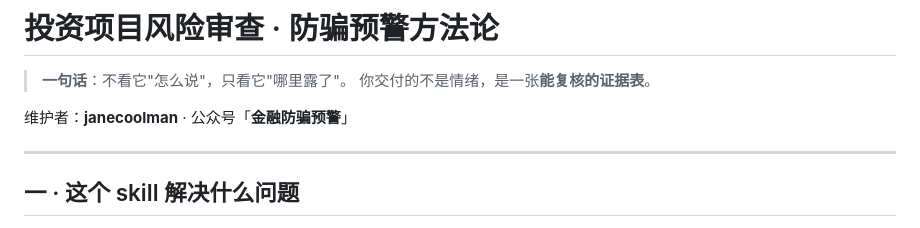
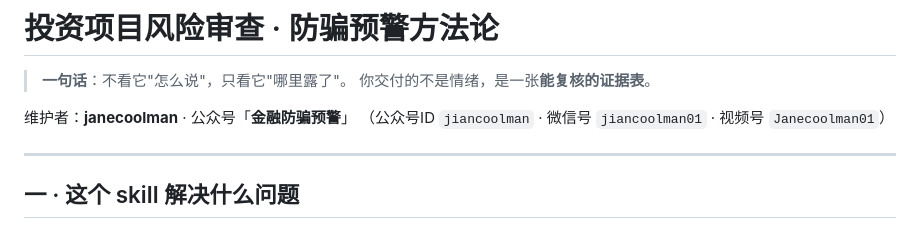
Before and after one commit to janecoolman515/fund-anti-fraud, a Markdown page: SKILL.md, the part around the change. Drawn GitHub-style.

Commit message:
docs: 补全联系方式 —— 明确公众号ID、新增微信号
- 原「ID jiancoolman」表述含糊，改为「公众号ID jiancoolman」
- 新增微信号 jiancoolman01
- 视频号 Janecoolman01 保留

```diff
--- a/SKILL.md
+++ b/SKILL.md
@@ -23,6 +23,7 @@ tags:
 > 你交付的不是情绪，是一张**能复核的证据表**。
 
 维护者：**janecoolman** · 公众号「**金融防骗预警**」
+（公众号ID `jiancoolman` · 微信号 `jiancoolman01` · 视频号 `Janecoolman01`）
 
 ---
 
```
